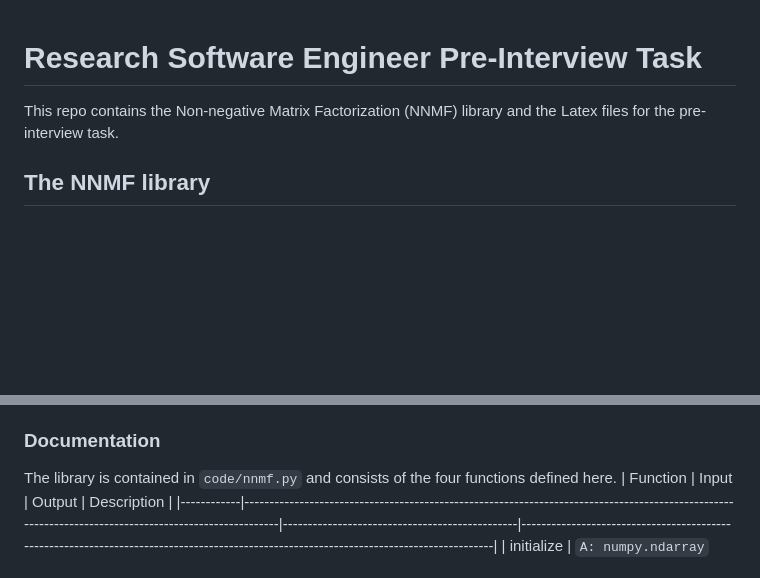
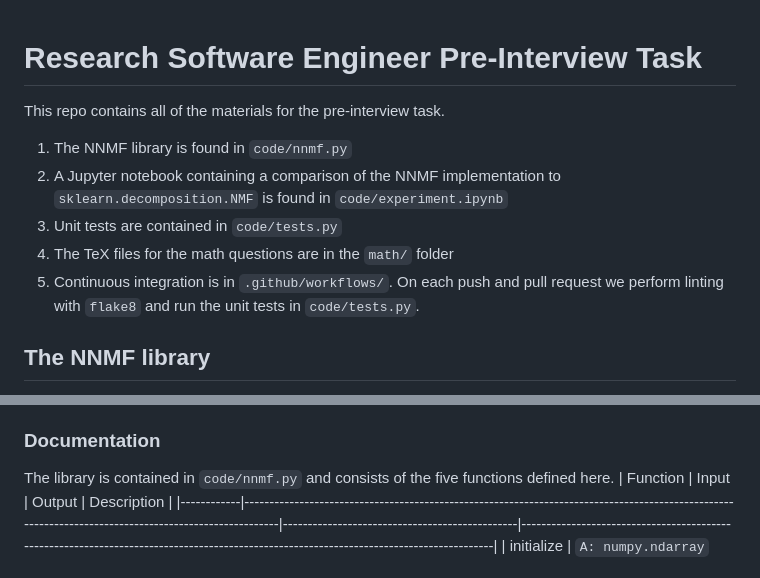
Before and after one commit to willjmax/nonnegative-matrix-factorization, a Markdown page: README.md, 2 parts joined by grey strips. GitHub-like rendering; blank space fills up the shorter version.

````diff
--- a/README.md
+++ b/README.md
@@ -1,6 +1,12 @@
 # Research Software Engineer Pre-Interview Task
+This repo contains all of the materials for the pre-interview task.
 
-This repo contains the Non-negative Matrix Factorization (NNMF) library and the Latex files for the pre-interview task.
+1. The NNMF library is found in ```code/nnmf.py```
+2. A Jupyter notebook containing a comparison of the NNMF implementation to ```sklearn.decomposition.NMF``` is found in ```code/experiment.ipynb```
+3. Unit tests are contained in ```code/tests.py```
+4. The TeX files for the math questions are in the ```math/``` folder
+5. Continuous integration is in ```.github/workflows/```. On each push and pull request we perform linting with ```flake8``` and run the unit tests in ```code/tests.py```.
+
 
 ## The NNMF library
 Let $A$ be a nonnegative $m \times n$ matrix where the $n$ column vectors are viewed at data points with $m$ features.
@@ -18,7 +24,7 @@ matrix consists of $m$ data points with $n$ features. This is the transpose of t
 As a result, our implementation formulates the problem as $A^T \approx H^T W^T$.
 
 ### Documentation
-The library is contained in ```code/nnmf.py``` and consists of the four functions defined here.
+The library is contained in ```code/nnmf.py``` and consists of the five functions defined here.
 | Function   | Input                                                                                                                                               | Output                                        | Description                                                                                                                            |
 |------------|-----------------------------------------------------------------------------------------------------------------------------------------------------|-----------------------------------------------|----------------------------------------------------------------------------------------------------------------------------------------|
 | initialize | <code>A: numpy.ndarray</code><br><br> <code>k: int</code>                                                                                               | <code>(numpy.ndarray, numpy.ndarray)</code>   | Returns the initial factorization.                                                                                                     |
````
